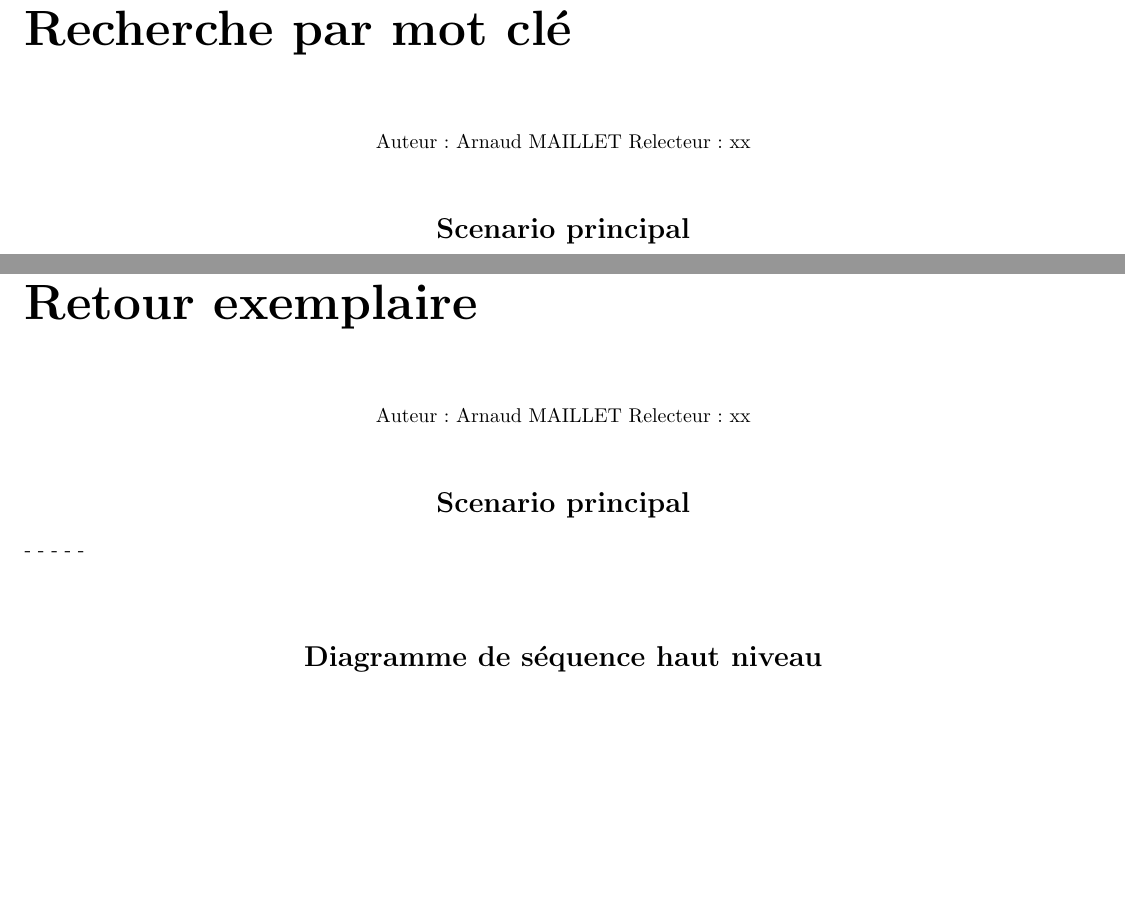
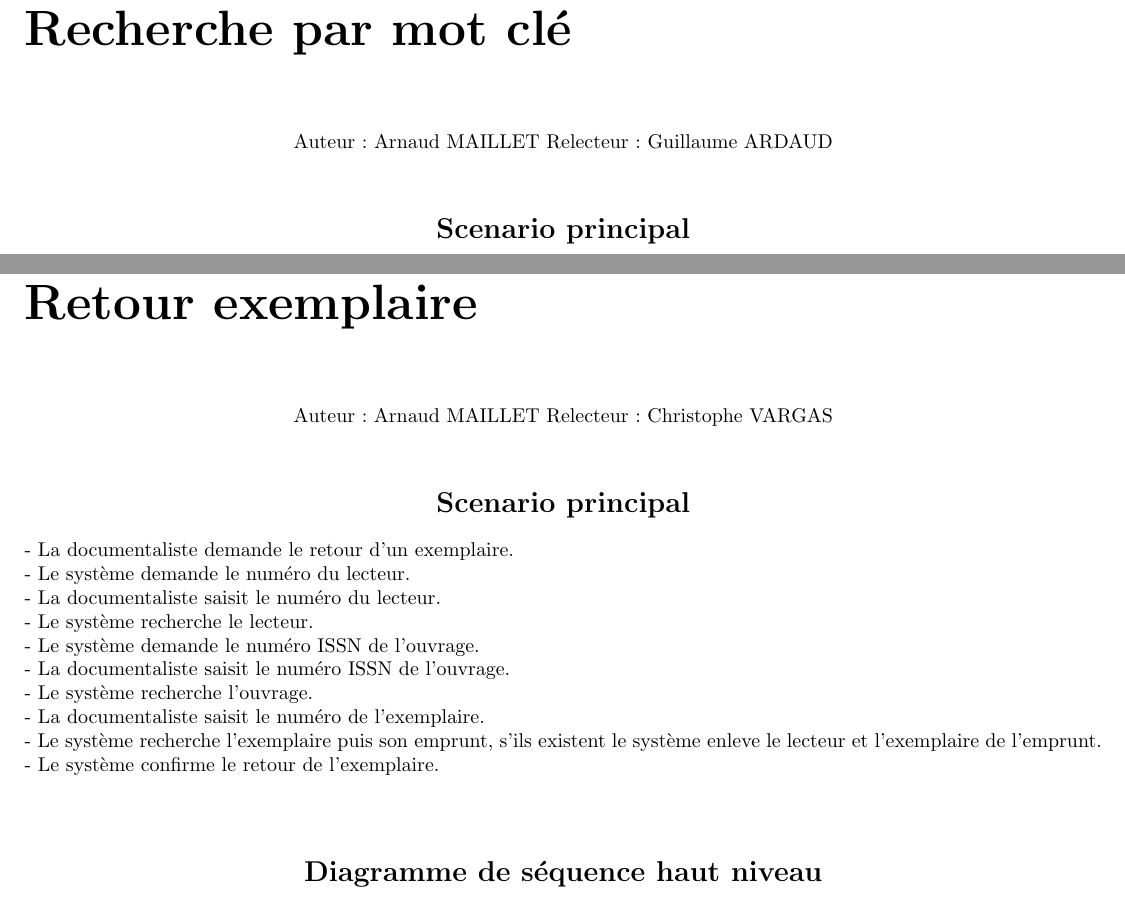
Before and after one commit to ShineBedi/jliber, a LaTeX document (rapports/Etape3Latex/etape3.tex): two parts of pages 15 and 19 of 20, joined at a grey line, cut so that both start at the same text, the shorter picture padded with empty space. Compiled offline with pdfLaTeX.

Commit message:
ta interet à comiter ou je casse en deux

```diff
--- a/rapports/Etape3Latex/etape3.tex
+++ b/rapports/Etape3Latex/etape3.tex
@@ -225,7 +225,7 @@ Relecteur : xx
 \addcontentsline{toc}{chapter}{Recherche par mot clé}
 
 Auteur : Arnaud MAILLET
-Relecteur : xx
+Relecteur : Guillaume ARDAUD
 
 \bigskip
 \section*{Scenario principal}
@@ -303,17 +303,22 @@ Relecteur : xx
 \addcontentsline{toc}{chapter}{Retour exemplaire}
 
 Auteur : Arnaud MAILLET
-Relecteur : xx
+Relecteur : Christophe VARGAS
 
 \bigskip
 \section*{Scenario principal}
 \addcontentsline{toc}{section}{Scenario principal}
 \begin{flushleft}
--
--
--
--
--
+- La documentaliste demande le retour d'un exemplaire.\\
+- Le système demande le numéro du lecteur.\\
+- La documentaliste saisit le numéro du lecteur.\\
+- Le système recherche le lecteur.\\
+- Le système demande le numéro ISSN de l'ouvrage.\\
+- La documentaliste saisit le numéro ISSN de l'ouvrage.\\
+- Le système recherche l'ouvrage.\\
+- La documentaliste saisit le numéro de l'exemplaire.\\
+- Le système recherche l'exemplaire puis son emprunt, s'ils existent le système enleve le lecteur et l'exemplaire de l'emprunt.\\
+- Le système confirme le retour de l'exemplaire.\\
 \end{flushleft}
 
 \bigskip
```
Also changed, not shown: rapports/Etape3Latex/RechParMotCleMVC.png (added), rapports/Etape3Latex/RetourExemplaireHautNiveau.png (added), rapports/Etape3Latex/RetourExemplaireMVC.png (added), rapports/Etape3Latex/UpRetourExemplaire.png (added), rapports/Etape3Latex/etape3.pdf, rapports/Etape3Latex/etape3.tex (22 more changed lines), 4 other files.
